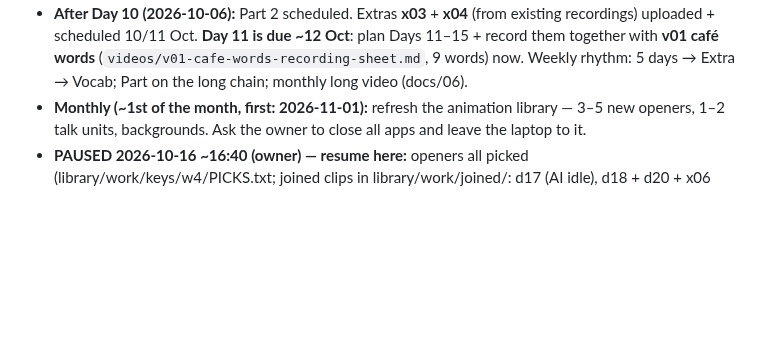
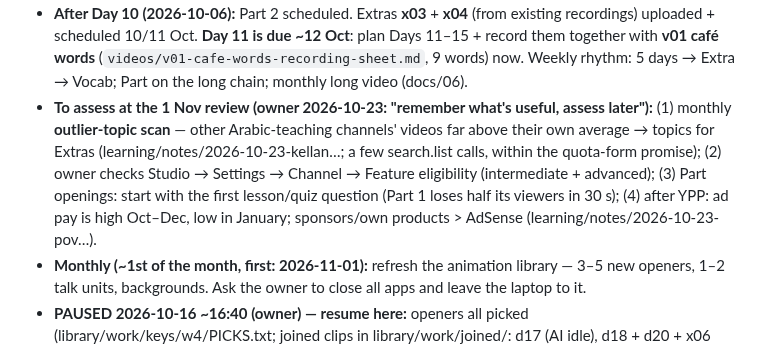
Before and after one commit to muhannadsnan/2min-arabic, a Markdown page: CLAUDE.md, the part around the change. Rendered like a GitHub page; blank space fills up the shorter version.

Commit message:
Calendar: ideas to assess at the 1 Nov review
Co-Authored-By: Claude Opus 5.5 (1M context) <noreply@anthropic.com>

```diff
--- a/CLAUDE.md
+++ b/CLAUDE.md
@@ -77,6 +77,7 @@ Always end a hand-over with **what's next for the owner** (record / upload / scr
 - **After Day 10 (2026-10-06):** Part 2 scheduled. Extras **x03** + **x04** (from existing recordings) uploaded + scheduled 10/11 Oct. **Day 11 is due ~12 Oct**: plan Days 11–15 +
   record them together with **v01 café words** (`videos/v01-cafe-words-recording-sheet.md`, 9 words) now.
   Weekly rhythm: 5 days → Extra → Vocab; Part on the long chain; monthly long video (docs/06).
+- **To assess at the 1 Nov review (owner 2026-10-23: "remember what's useful, assess later"):** (1) monthly **outlier-topic scan** — other Arabic-teaching channels' videos far above their own average → topics for Extras (learning/notes/2026-10-23-kellan…; a few search.list calls, within the quota-form promise); (2) owner checks Studio → Settings → Channel → Feature eligibility (intermediate + advanced); (3) Part openings: start with the first lesson/quiz question (Part 1 loses half its viewers in 30 s); (4) after YPP: ad pay is high Oct–Dec, low in January; sponsors/own products > AdSense (learning/notes/2026-10-23-pov…).
 - **Monthly (~1st of the month, first: 2026-11-01):** refresh the animation library — 3–5 new openers, 1–2 talk
   units, backgrounds. Ask the owner to close all apps and leave the laptop to it.
 - **PAUSED 2026-10-16 ~16:40 (owner) — resume here:** openers all picked (library/work/keys/w4/PICKS.txt; joined
```
